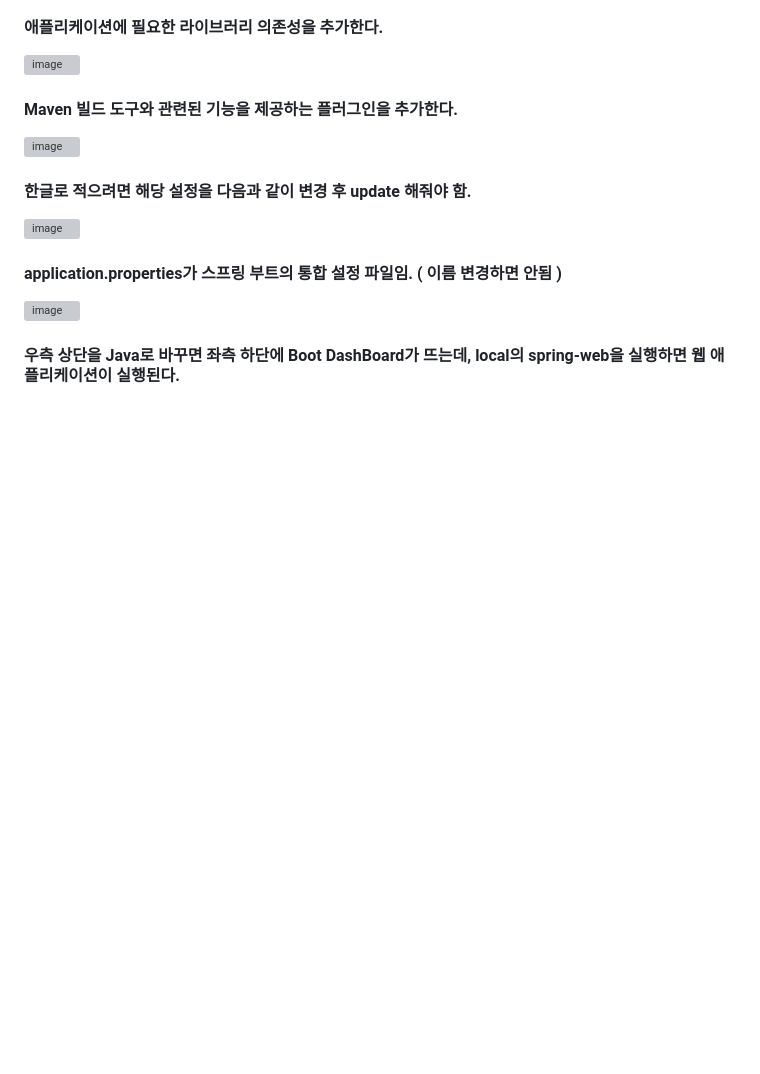
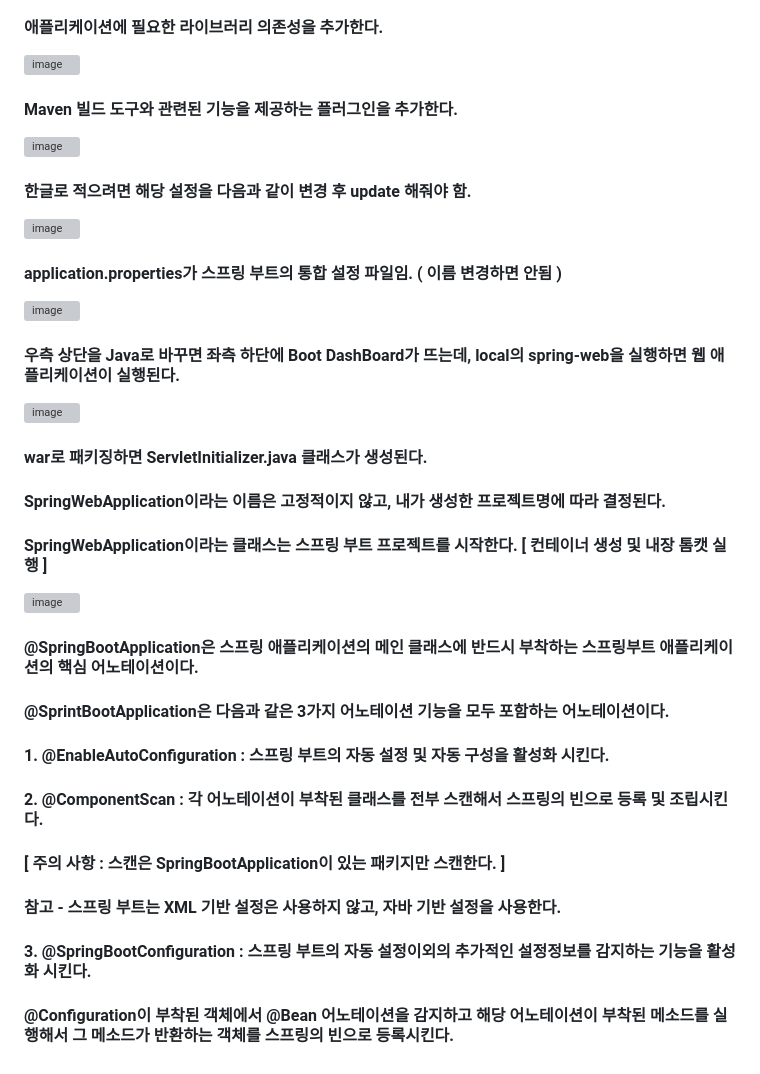
Before and after one commit to VivatubeH/Spring-Boot, a Markdown page: 스프링부트 프로젝트 생성.md, the part around the change. Rendered like a GitHub page; blank space fills up the shorter version; grey boxes are pictures that could not be loaded.

```diff
--- a/스프링부트 프로젝트 생성.md
+++ b/스프링부트 프로젝트 생성.md
@@ -63,3 +63,21 @@ Project Exploer -> New -> other -> Spring Boot의 Spring Starter Project 선택
 ![image](https://github.com/user-attachments/assets/5ee46e6b-25c6-4bd5-99c9-f13e4d5aa5d3)
 
 #### 우측 상단을 Java로 바꾸면 좌측 하단에 Boot DashBoard가 뜨는데, local의 spring-web을 실행하면 웹 애플리케이션이 실행된다.
+
+![image](https://github.com/user-attachments/assets/b5104512-0109-4e8f-b39e-4a2c9c43e8c4)
+
+#### war로 패키징하면 ServletInitializer.java 클래스가 생성된다.
+#### SpringWebApplication이라는 이름은 고정적이지 않고, 내가 생성한 프로젝트명에 따라 결정된다.
+#### SpringWebApplication이라는 클래스는 스프링 부트 프로젝트를 시작한다. [ 컨테이너 생성 및 내장 톰캣 실행 ]
+
+![image](https://github.com/user-attachments/assets/3ac93c80-06fc-4227-abc4-458b5734d94b)
+
+#### @SpringBootApplication은 스프링 애플리케이션의 메인 클래스에 반드시 부착하는 스프링부트 애플리케이션의 핵심 어노테이션이다.
+#### @SprintBootApplication은 다음과 같은 3가지 어노테이션 기능을 모두 포함하는 어노테이션이다.
+
+#### 1. @EnableAutoConfiguration : 스프링 부트의 자동 설정 및 자동 구성을 활성화 시킨다.
+#### 2. @ComponentScan : 각 어노테이션이 부착된 클래스를 전부 스캔해서 스프링의 빈으로 등록 및 조립시킨다.
+#### [ 주의 사항 : 스캔은 SpringBootApplication이 있는 패키지만 스캔한다. ]
+#### 참고 - 스프링 부트는 XML 기반 설정은 사용하지 않고, 자바 기반 설정을 사용한다.
+#### 3. @SpringBootConfiguration : 스프링 부트의 자동 설정이외의 추가적인 설정정보를 감지하는 기능을 활성화 시킨다.
+#### @Configuration이 부착된 객체에서 @Bean 어노테이션을 감지하고 해당 어노테이션이 부착된 메소드를 실행해서 그 메소드가 반환하는 객체를 스프링의 빈으로 등록시킨다.
```
